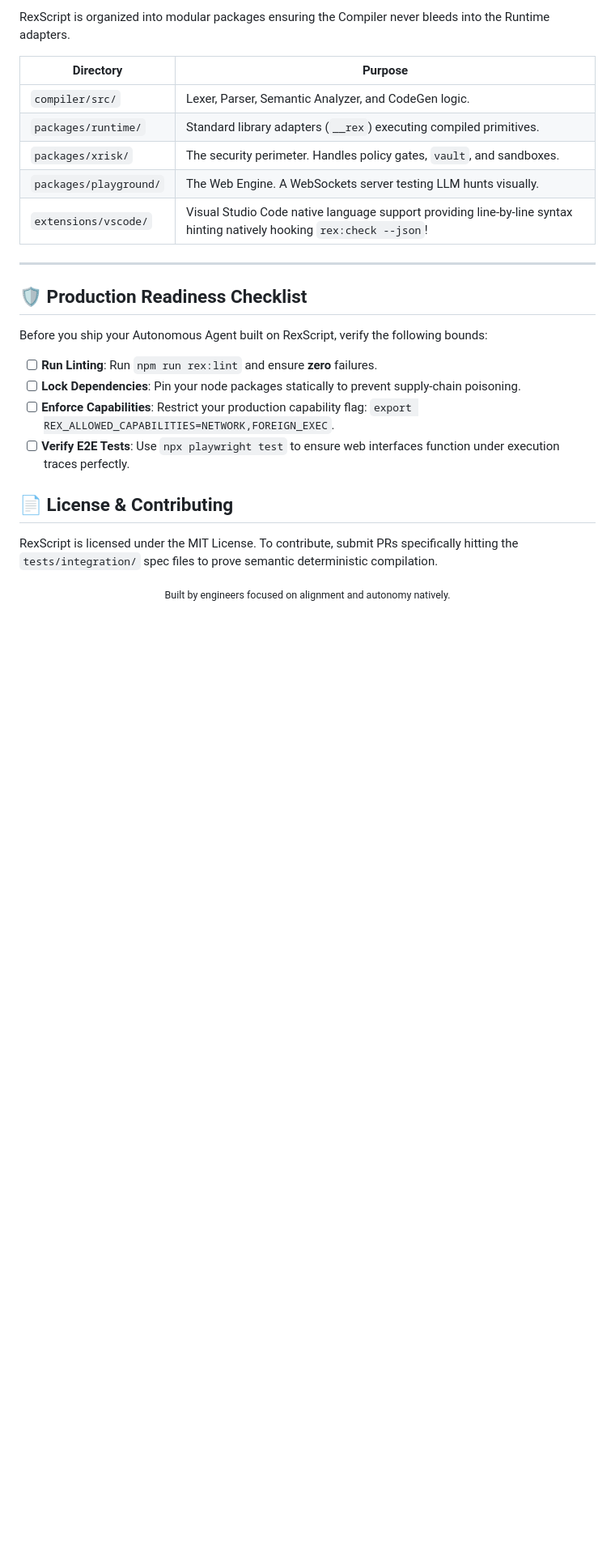
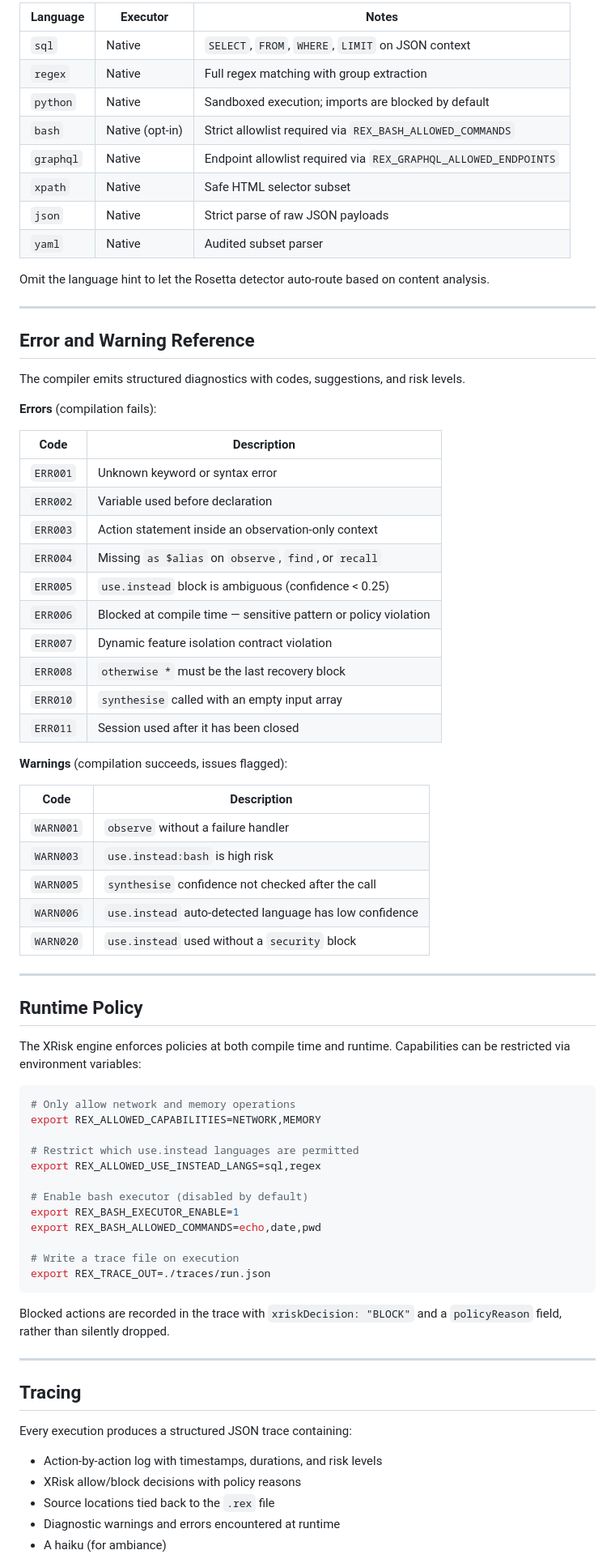
Before and after one commit to Hootsworth/rexscript, a Markdown page: README.md, the part around one of its changes. Shown at 81% size. GitHub-like rendering; blank space fills up the shorter version.

Commit message:
Revise README for improved clarity and detail
Updated the README to enhance clarity and detail about RexScript, including its purpose, features, and usage instructions.

````diff
--- a/README.md
+++ b/README.md
@@ -117,29 +179,80 @@ npm run -s rex:trace -- <file.rex> plan.json
 
-RexScript is organized into modular packages ensuring the Compiler never bleeds into the Runtime adapters.
+| Language | Executor | Notes |
+| --- | --- | --- |
+| `sql` | Native | `SELECT`, `FROM`, `WHERE`, `LIMIT` on JSON context |
+| `regex` | Native | Full regex matching with group extraction |
+| `python` | Native | Sandboxed execution; imports are blocked by default |
+| `bash` | Native (opt-in) | Strict allowlist required via `REX_BASH_ALLOWED_COMMANDS` |
+| `graphql` | Native | Endpoint allowlist required via `REX_GRAPHQL_ALLOWED_ENDPOINTS` |
+| `xpath` | Native | Safe HTML selector subset |
+| `json` | Native | Strict parse of raw JSON payloads |
+| `yaml` | Native | Audited subset parser |
 
-| Directory | Purpose |
-| --- | --- |
-| `compiler/src/` | Lexer, Parser, Semantic Analyzer, and CodeGen logic. |
-| `packages/runtime/` | Standard library adapters (`__rex`) executing compiled primitives. |
-| `packages/xrisk/` | The security perimeter. Handles policy gates, `vault`, and sandboxes. |
-| `packages/playground/` | The Web Engine. A WebSockets server testing LLM hunts visually. |
-| `extensions/vscode/` | Visual Studio Code native language support providing line-by-line syntax hinting natively hooking `rex:check --json`! |
+Omit the language hint to let the Rosetta detector auto-route based on content analysis.
 
 ---
 
-## 🛡️ Production Readiness Checklist
+## Error and Warning Reference
 
-Before you ship your Autonomous Agent built on RexScript, verify the following bounds:
+The compiler emits structured diagnostics with codes, suggestions, and risk levels.
 
-- [ ] **Run Linting**: Run `npm run rex:lint` and ensure **zero** failures.
-- [ ] **Lock Dependencies**: Pin your node packages statically to prevent supply-chain poisoning.
-- [ ] **Enforce Capabilities**: Restrict your production capability flag: `export REX_ALLOWED_CAPABILITIES=NETWORK,FOREIGN_EXEC`.
-- [ ] **Verify E2E Tests**: Use `npx playwright test` to ensure web interfaces function under execution traces perfectly.
+**Errors** (compilation fails):
 
-## 📄 License & Contributing
+| Code | Description |
+| --- | --- |
+| `ERR001` | Unknown keyword or syntax error |
+| `ERR002` | Variable used before declaration |
+| `ERR003` | Action statement inside an observation-only context |
+| `ERR004` | Missing `as $alias` on `observe`, `find`, or `recall` |
+| `ERR005` | `use.instead` block is ambiguous (confidence < 0.25) |
+| `ERR006` | Blocked at compile time — sensitive pattern or policy violation |
+| `ERR007` | Dynamic feature isolation contract violation |
+| `ERR008` | `otherwise *` must be the last recovery block |
+| `ERR010` | `synthesise` called with an empty input array |
+| `ERR011` | Session used after it has been closed |
 
-RexScript is licensed under the MIT License. To contribute, submit PRs specifically hitting the `tests/integration/` spec files to prove semantic deterministic compilation.
+**Warnings** (compilation succeeds, issues flagged):
 
-<div align="center">
-  <sub>Built by engineers focused on alignment and autonomy natively.</sub>
-</div>
+| Code | Description |
+| --- | --- |
+| `WARN001` | `observe` without a failure handler |
+| `WARN003` | `use.instead:bash` is high risk |
+| `WARN005` | `synthesise` confidence not checked after the call |
+| `WARN006` | `use.instead` auto-detected language has low confidence |
+| `WARN020` | `use.instead` used without a `security` block |
+
+---
+
+## Runtime Policy
+
+The XRisk engine enforces policies at both compile time and runtime. Capabilities can be restricted via environment variables:
+
+```bash
+# Only allow network and memory operations
+export REX_ALLOWED_CAPABILITIES=NETWORK,MEMORY
+
+# Restrict which use.instead languages are permitted
+export REX_ALLOWED_USE_INSTEAD_LANGS=sql,regex
+
+# Enable bash executor (disabled by default)
+export REX_BASH_EXECUTOR_ENABLE=1
+export REX_BASH_ALLOWED_COMMANDS=echo,date,pwd
+
+# Write a trace file on execution
+export REX_TRACE_OUT=./traces/run.json
+```
+
+Blocked actions are recorded in the trace with `xriskDecision: "BLOCK"` and a `policyReason` field, rather than silently dropped.
+
+---
+
+## Tracing
+
+Every execution produces a structured JSON trace containing:
+
+- Action-by-action log with timestamps, durations, and risk levels
+- XRisk allow/block decisions with policy reasons
+- Source locations tied back to the `.rex` file
+- Diagnostic warnings and errors encountered at runtime
+- A haiku (for ambiance)
+
````
Also changed, not shown: other parts of README.md (+212 -71 lines).
